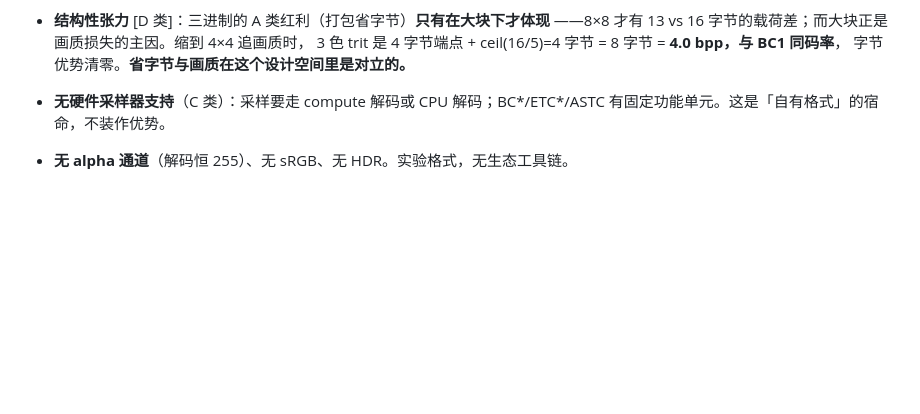
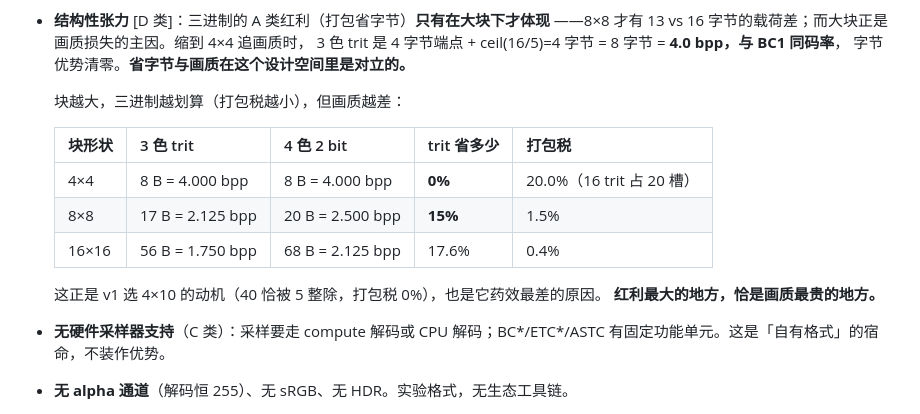
Before and after one commit to bamboo-echo/trit, a Markdown page: docs/TTX.md, the part around the change. Rendered like a GitHub page; blank space fills up the shorter version.

Commit message:
docs(ttx): 补上「块越大三进制越划算、画质越差」的量化表
4x4: trit 8B vs 2bit 8B -> 省 0%（打包税 20%）
8x8: 17B vs 20B -> 省 15%（税 1.5%）
16x16: 56B vs 68B -> 省 17.6%

v1 选 4x10（40 恰被 5 整除、税 0%）正是这个动机，也是它药效最差的原因：
红利最大的地方，恰是画质最贵的地方。

```diff
--- a/docs/TTX.md
+++ b/docs/TTX.md
@@ -57,6 +57,17 @@ BC7/ASTC 的画质或 PNG 的通用性——它占的位置是「三进制资产
   ——8×8 才有 13 vs 16 字节的载荷差；而大块正是画质损失的主因。缩到 4×4 追画质时，
   3 色 trit 是 4 字节端点 + ceil(16/5)=4 字节 = 8 字节 = **4.0 bpp，与 BC1 同码率**，
   字节优势清零。**省字节与画质在这个设计空间里是对立的。**
+
+  块越大，三进制越划算（打包税越小），但画质越差：
+
+  | 块形状 | 3 色 trit | 4 色 2 bit | trit 省多少 | 打包税 |
+  |---|---|---|---|---|
+  | 4×4 | 8 B = 4.000 bpp | 8 B = 4.000 bpp | **0%** | 20.0%（16 trit 占 20 槽） |
+  | 8×8 | 17 B = 2.125 bpp | 20 B = 2.500 bpp | **15%** | 1.5% |
+  | 16×16 | 56 B = 1.750 bpp | 68 B = 2.125 bpp | 17.6% | 0.4% |
+
+  这正是 v1 选 4×10 的动机（40 恰被 5 整除，打包税 0%），也是它药效最差的原因。
+  **红利最大的地方，恰是画质最贵的地方。**
 - **无硬件采样器支持**（C 类）：采样要走 compute 解码或 CPU 解码；BC*/ETC*/ASTC
   有固定功能单元。这是「自有格式」的宿命，不装作优势。
 - **无 alpha 通道**（解码恒 255）、无 sRGB、无 HDR。实验格式，无生态工具链。
```
